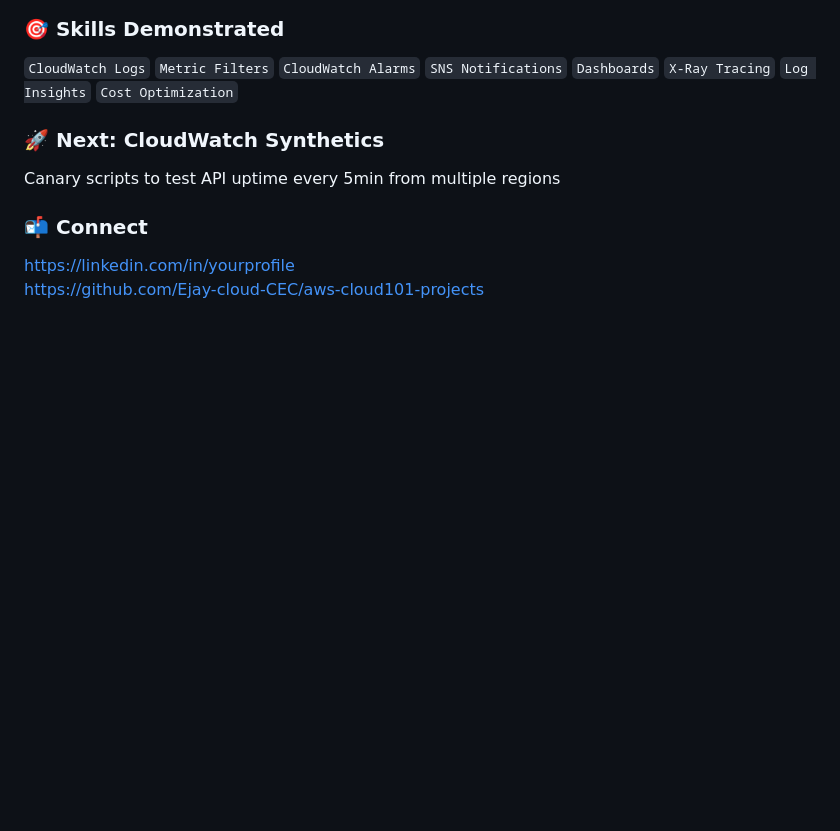
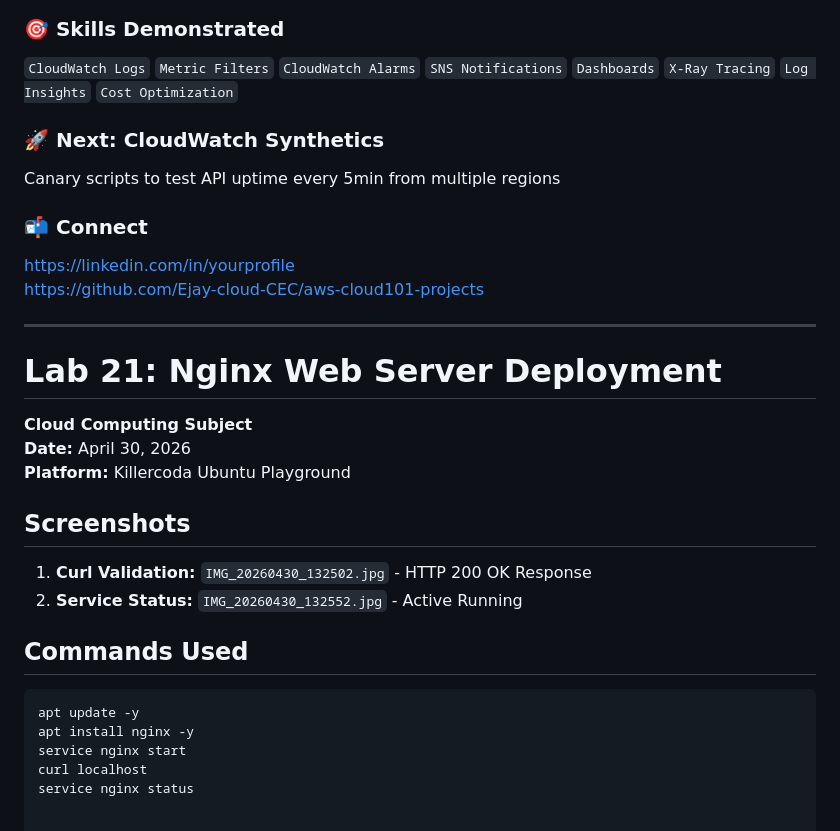
Before and after one commit to Ejay-cloud-CEC/aws-cloud101-projects, a Markdown page: README.md, the part around the change. Drawn GitHub-style; blank space fills up the shorter version.

````diff
--- a/README.md
+++ b/README.md
@@ -277,3 +277,21 @@ Canary scripts to test API uptime every 5min from multiple regions
 ### 📬 **Connect**
 https://linkedin.com/in/yourprofile
 https://github.com/Ejay-cloud-CEC/aws-cloud101-projects
+
+---
+# Lab 21: Nginx Web Server Deployment
+**Cloud Computing Subject**
+**Date:** April 30, 2026
+**Platform:** Killercoda Ubuntu Playground
+
+## Screenshots
+1. **Curl Validation:** `IMG_20260430_132502.jpg` - HTTP 200 OK Response
+2. **Service Status:** `IMG_20260430_132552.jpg` - Active Running
+
+## Commands Used
+```bash
+apt update -y
+apt install nginx -y
+service nginx start
+curl localhost
+service nginx status
````
